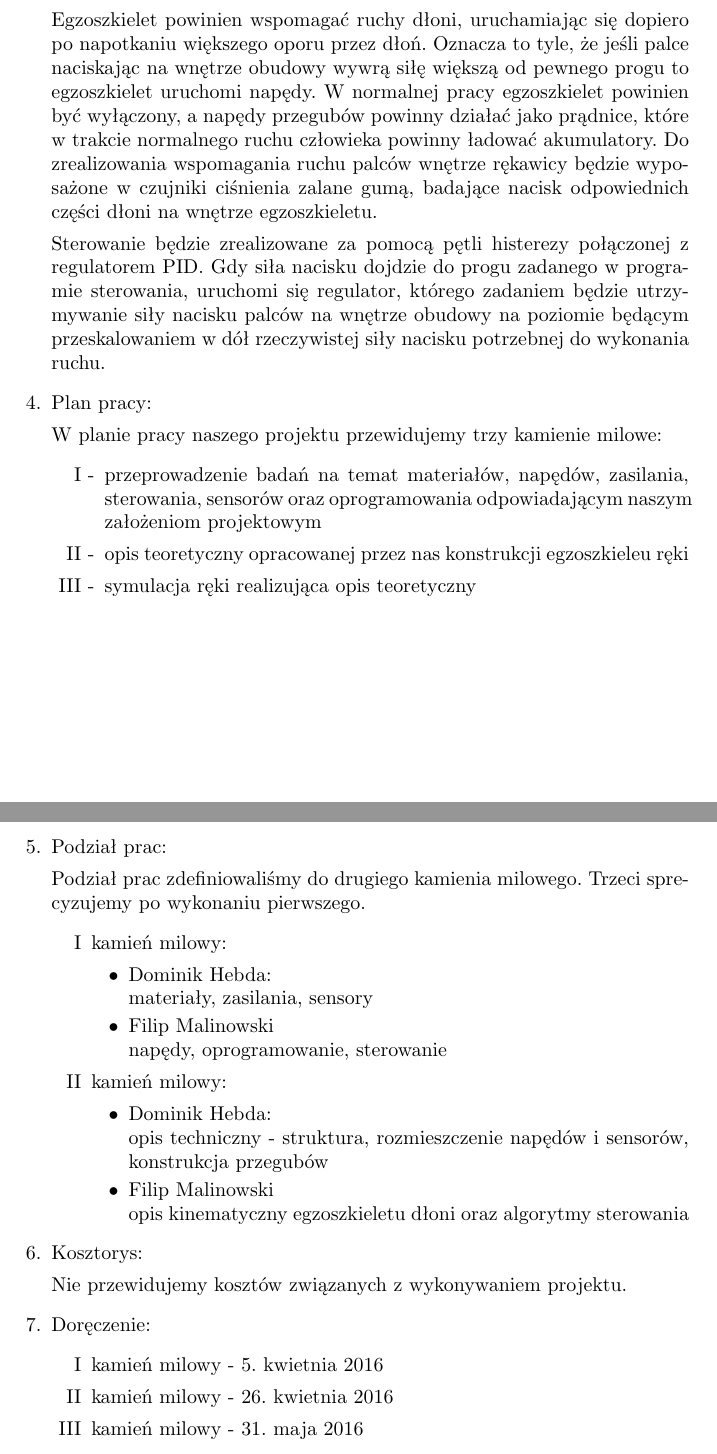
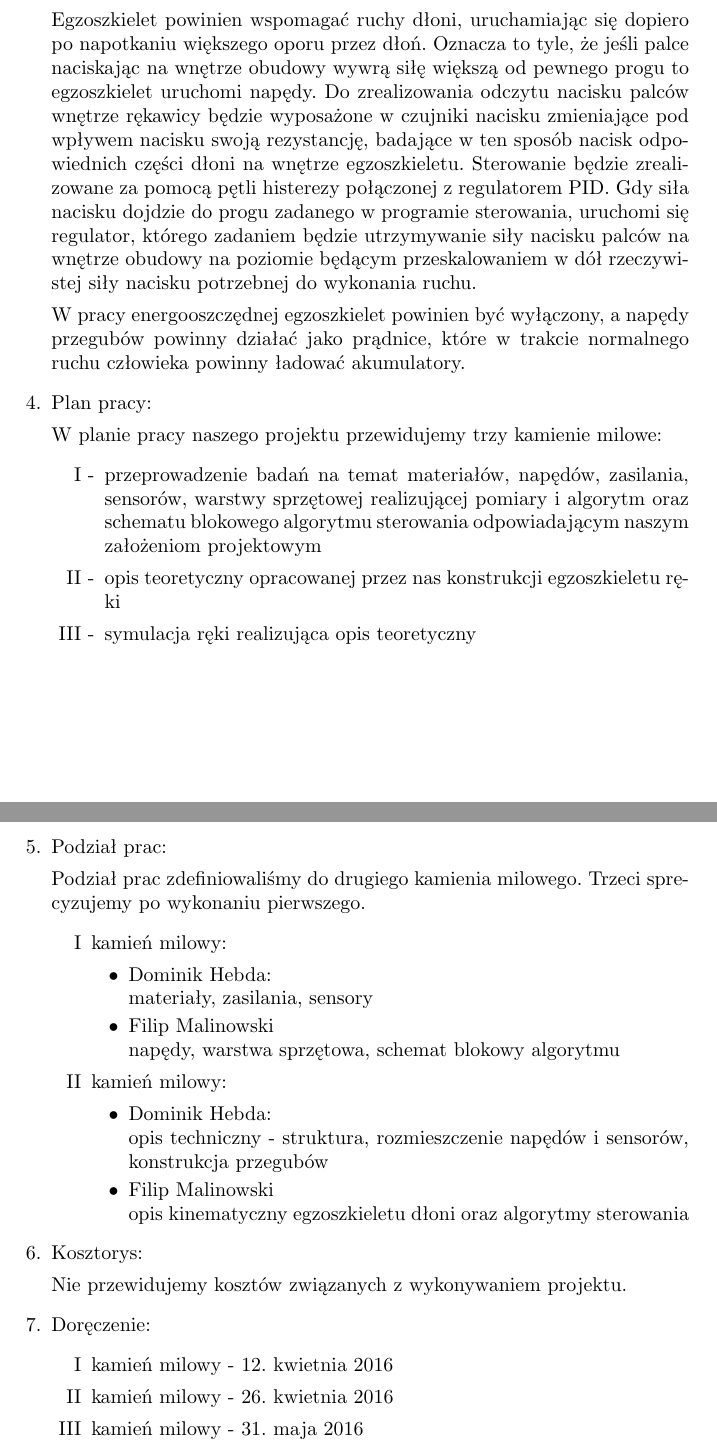
Before and after one commit to hizonglol/roboty_mobilne-2016, a LaTeX document (dokumentacja/plan_projektu.tex): two parts of pages 1 and 2 of 2, joined at a grey line, cut so that both start at the same text. Compiled offline with pdfLaTeX.

Commit message:
Aktualizacja planu projektu
Aktualizacja planu projektu po wykonaniu I kamienia milowego

```diff
--- a/dokumentacja/plan_projektu.tex
+++ b/dokumentacja/plan_projektu.tex
@@ -23,17 +23,18 @@ Wykonamy egzoszkielet dłoni sterowany siłowo poprzez odczyty z czujników naci
 
 \item Założenia projektowe:
 
-Egzoszkielet powinien wspomagać ruchy dłoni, uruchamiając się dopiero po napotkaniu większego oporu przez dłoń. Oznacza to tyle, że jeśli palce naciskając na wnętrze obudowy wywrą siłę większą od pewnego progu to egzoszkielet uruchomi napędy. W normalnej pracy egzoszkielet powinien być wyłączony, a napędy przegubów powinny działać jako prądnice, które w trakcie normalnego ruchu człowieka powinny ładować akumulatory.
-Do zrealizowania wspomagania ruchu palców wnętrze rękawicy będzie wyposażone w czujniki ciśnienia zalane gumą, badające nacisk odpowiednich części dłoni na wnętrze egzoszkieletu.
+Egzoszkielet powinien wspomagać ruchy dłoni, uruchamiając się dopiero po napotkaniu większego oporu przez dłoń. Oznacza to tyle, że jeśli palce naciskając na wnętrze obudowy wywrą siłę większą od pewnego progu to egzoszkielet uruchomi napędy.
+Do zrealizowania odczytu nacisku palców wnętrze rękawicy będzie wyposażone w czujniki nacisku zmieniające pod wpływem nacisku swoją rezystancję, badające w ten sposób nacisk odpowiednich części dłoni na wnętrze egzoszkieletu.
+Sterowanie będzie zrealizowane za pomocą pętli histerezy połączonej z regulatorem PID. Gdy siła nacisku dojdzie do progu zadanego w programie sterowania, uruchomi się regulator, którego zadaniem będzie utrzymywanie siły nacisku palców na wnętrze obudowy na poziomie będącym przeskalowaniem w dół rzeczywistej siły nacisku potrzebnej do wykonania ruchu.
 
-Sterowanie będzie zrealizowane za pomocą pętli histerezy połączonej z regulatorem PID. Gdy siła nacisku dojdzie do progu zadanego w programie sterowania, uruchomi się regulator, którego zadaniem będzie utrzymywanie siły nacisku palców na wnętrze obudowy na poziomie będącym przeskalowaniem w dół rzeczywistej siły nacisku potrzebnej do wykonania ruchu.
+W pracy energooszczędnej egzoszkielet powinien być wyłączony, a napędy przegubów powinny działać jako prądnice, które w trakcie normalnego ruchu człowieka powinny ładować akumulatory.
 
 \item Plan pracy:
 
 W planie pracy naszego projektu przewidujemy trzy kamienie milowe:
 \begin{enumerate}[I -]
-\item przeprowadzenie badań na temat materiałów, napędów, zasilania, sterowania, sensorów oraz oprogramowania odpowiadającym naszym założeniom projektowym
-\item opis teoretyczny opracowanej przez nas konstrukcji egzoszkieleu ręki
+\item przeprowadzenie badań na temat materiałów, napędów, zasilania, sensorów, warstwy sprzętowej realizującej pomiary i algorytm oraz schematu blokowego algorytmu sterowania odpowiadającym naszym założeniom projektowym
+\item opis teoretyczny opracowanej przez nas konstrukcji egzoszkieletu ręki
 \item symulacja ręki realizująca opis teoretyczny
 \end{enumerate}
 
@@ -48,7 +49,7 @@ Podział prac zdefiniowaliśmy do drugiego kamienia milowego. Trzeci sprecyzujem
 \item Dominik Hebda: \\
 materiały, zasilania, sensory
 \item Filip Malinowski \\
-napędy, oprogramowanie, sterowanie
+napędy, warstwa sprzętowa, schemat blokowy algorytmu
 \end{itemize}
 \item kamień milowy:
 \begin{itemize}
@@ -65,7 +66,7 @@ Nie przewidujemy kosztów związanych z wykonywaniem projektu.
 
 \item Doręczenie:
 \begin{enumerate}[I]
-\item kamień milowy - 5. kwietnia 2016
+\item kamień milowy - 12. kwietnia 2016
 \item kamień milowy - 26. kwietnia 2016
 \item kamień milowy - 31. maja 2016
 \end{enumerate}
```
Also changed, not shown: dokumentacja/plan_projektu.pdf, 2 other files.
